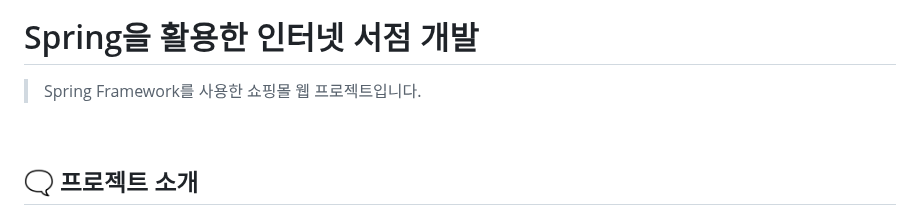
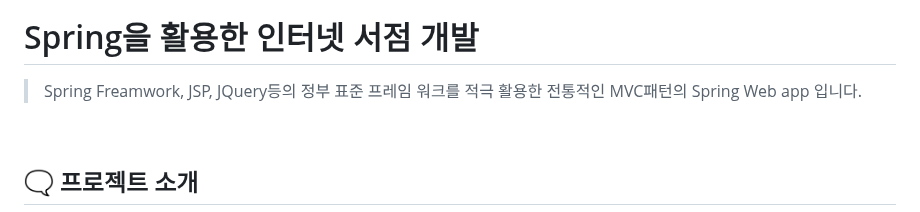
Before and after one commit to tinskyblue/BookMario, a Markdown page: README.md, the part around the change. Rendered like a GitHub page.

```diff
--- a/README.md
+++ b/README.md
@@ -1,7 +1,7 @@
 ![bookmario_logo1 (1)](https://github.com/user-attachments/assets/727bbc78-f04c-4f0f-8f15-c9fe721cde32)
 
 # Spring을 활용한 인터넷 서점 개발
-> Spring Framework를 사용한 쇼핑몰 웹 프로젝트입니다.
+> Spring Freamwork, JSP, JQuery등의 정부 표준 프레임 워크를 적극 활용한 전통적인 MVC패턴의 Spring Web app 입니다.
 
 <br>
 
```
